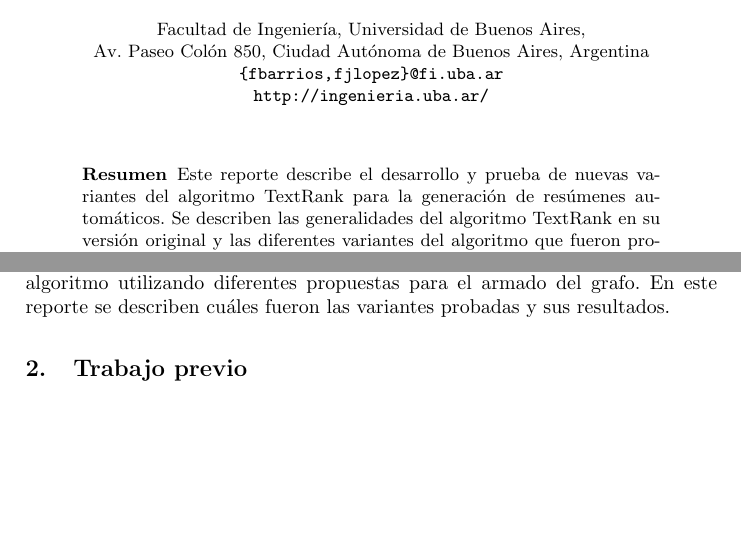
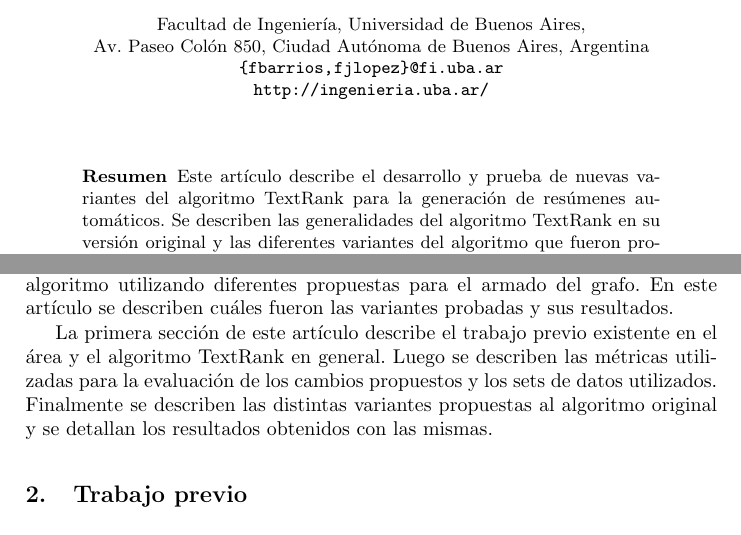
Before and after one commit to summanlp/docs, a LaTeX paper (reporte/report.tex): two parts of page 1 of 7, joined at a grey line, cut so that both start at the same text, the shorter picture padded with empty space. Compiled offline with pdfLaTeX.

Commit message:
cambios Rosita

```diff
--- a/reporte/report.tex
+++ b/reporte/report.tex
@@ -30,7 +30,7 @@ Av. Paseo Colón 850, Ciudad Autónoma de Buenos Aires, Argentina\\
 \maketitle
 
 \begin{abstract}
-Este reporte describe el desarrollo y prueba de nuevas variantes del algoritmo
+Este artículo describe el desarrollo y prueba de nuevas variantes del algoritmo
 TextRank para la generación de resúmenes automáticos. Se describen las generalidades
 del algoritmo TextRank en su versión original y las diferentes variantes del
 algoritmo que fueron probadas. Algunas de estas variantes logran una mejora en
@@ -41,7 +41,9 @@ resúmenes automáticos.
 \end{abstract}
 
 \section{Introducción}
-El proceso de generación de resúmenes automáticos consiste en extraer de un documento las oraciones mas representativas del mismo. Con diferentes niveles de compresión puede obtenerse una representación resumida del documento de una longitud arbitraria. El algoritmo TextRank es uno de los más utilizados para esa tarea y se basa en la generación de puntajes para cada oración del texto basado en el resultado de aplicar el conocido algoritmo PageRank al grafo generado por las diferentes oraciones del texto. Se pueden lograr variantes del algoritmo utilizando diferentes propuestas para el armado del grafo. En este reporte se describen cuáles fueron las variantes probadas y sus resultados.
+El proceso de generación de resúmenes automáticos consiste en extraer de un documento las oraciones mas representativas del mismo. Con diferentes niveles de compresión puede obtenerse una representación resumida del documento de una longitud arbitraria. El algoritmo TextRank es uno de los más utilizados para esa tarea y se basa en la generación de puntajes para cada oración del texto basado en el resultado de aplicar el conocido algoritmo PageRank al grafo generado por las diferentes oraciones del texto. Se pueden lograr variantes del algoritmo utilizando diferentes propuestas para el armado del grafo. En este artículo se describen cuáles fueron las variantes probadas y sus resultados.
+
+La primera sección de este artículo describe el trabajo previo existente en el área y el algoritmo TextRank en general. Luego se describen las métricas utilizadas para la evaluación de los cambios propuestos y los sets de datos utilizados. Finalmente se describen las distintas variantes propuestas al algoritmo original y se detallan los resultados obtenidos con las mismas.
 
 \section{Trabajo previo}
 Se ha visto un gran avance en el campo de la generación automática de resúmenes desde finales de 1960 hasta la actualidad \cite{miranda}. Los métodos tradicionales tienen en cuenta la frecuencia de palabras o frases introductorias para identificar las oraciones más sobresalientes del texto. Asimismo, se han desarrollado modelos estadísticos basados en corpus de entrenamiento para combinar diferentes heurísticas: palabras clave, posición y longitud de las oraciones, frecuencia de palabras y contenido de los títulos \cite{hovy}. Otros enfoques se basan en la representación del texto en forma de grafo: las oraciones importantes y los conceptos son las entidades altamente conectadas y, por esto, forman parte del resumen \cite{barzilay}. De igual modo, se ha propuesto analizar la estructura discursiva y extraer las relaciones retóricas entre las diferentes unidades textuales, y así separar las principales de las secundarias para descubrir aquéllas que juegan un papel preponderante \cite{marcu}.
```
